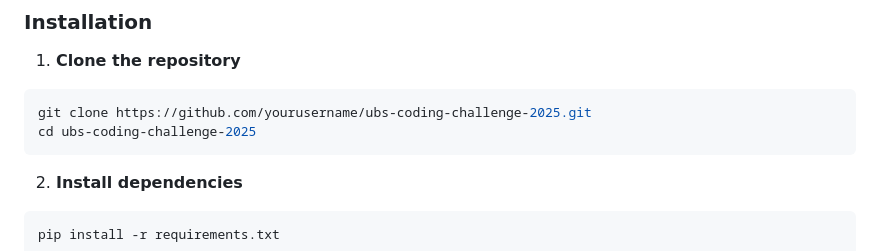
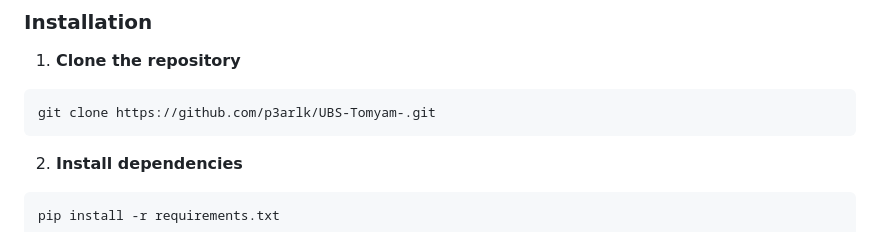
Before and after one commit to p3arlk/UBS-Tomyam-, a Markdown page: README.md, the part around the change. GitHub-like rendering.

Commit message:
Update repository URL in installation instructions

````diff
--- a/README.md
+++ b/README.md
@@ -28,8 +28,7 @@ A comprehensive web server template for coding challenges, featuring both **Flas
 
 1. **Clone the repository**
 ```bash
-git clone https://github.com/yourusername/ubs-coding-challenge-2025.git
-cd ubs-coding-challenge-2025
+git clone https://github.com/p3arlk/UBS-Tomyam-.git
 ```
 
 2. **Install dependencies**
````
